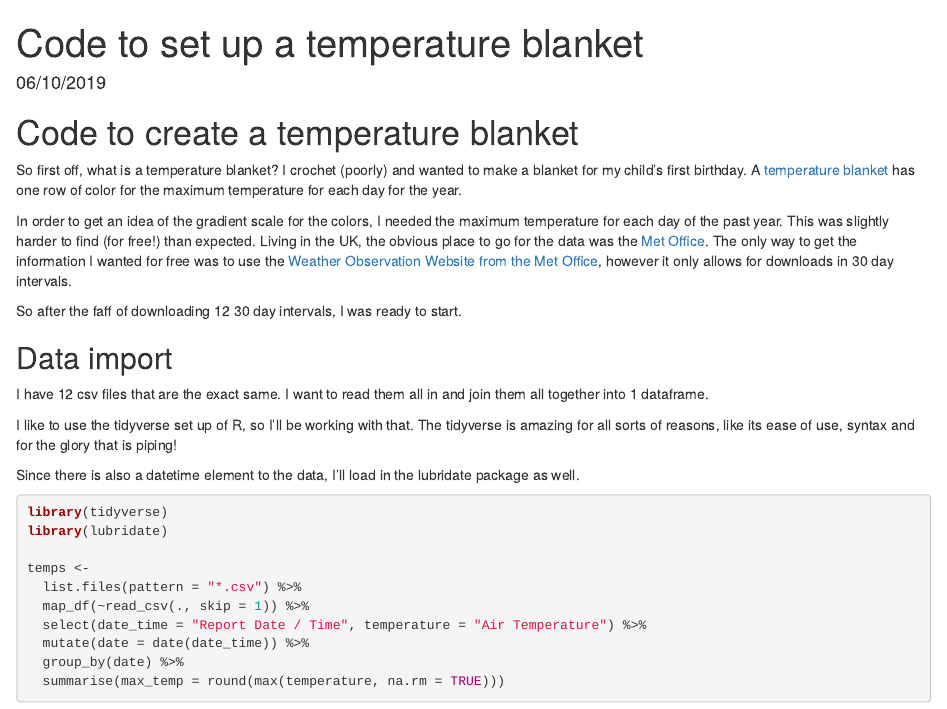
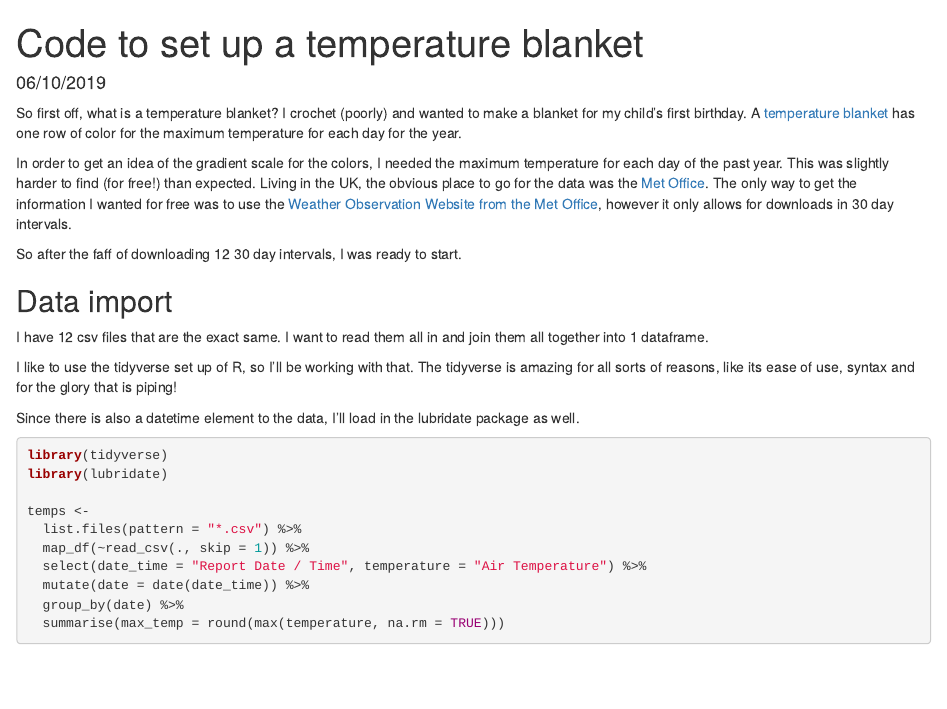
Before and after one commit to ktansey/ktansey.github.io, an R Markdown document (_posts/2019-10-06-Code-to-set-up-temperature-blanket.Rmd): the page in a window 1100 px wide, from its top. Rendered offline with R 4.5, knitr and Pandoc, with nearby package versions; some code elsewhere in the file could not run offline.

Commit message:
Update 2019-10-06-Code-to-set-up-temperature-blanket.Rmd

```diff
--- a/_posts/2019-10-06-Code-to-set-up-temperature-blanket.Rmd
+++ b/_posts/2019-10-06-Code-to-set-up-temperature-blanket.Rmd
@@ -6,8 +6,6 @@ output:
     keep_md: yes
 ---
 
-
-# Code to create a temperature blanket
 
 So first off, what is a temperature blanket? I crochet (poorly) and wanted to make a blanket for my child's first birthday. A [temperature blanket](http://tlycblog.com/temperatureblankets/) has one row of color for the maximum temperature for each day for the year.
 
```
